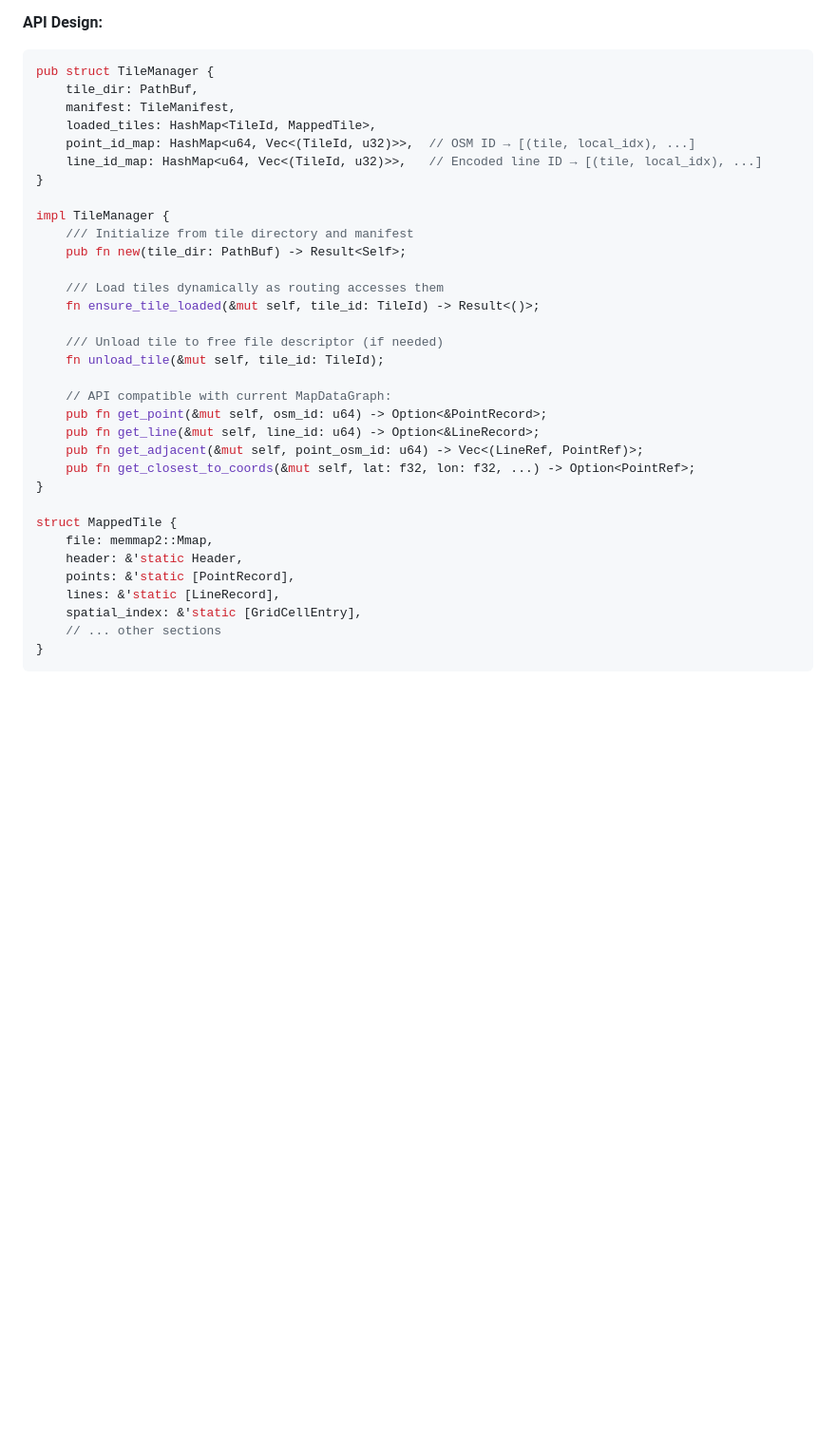
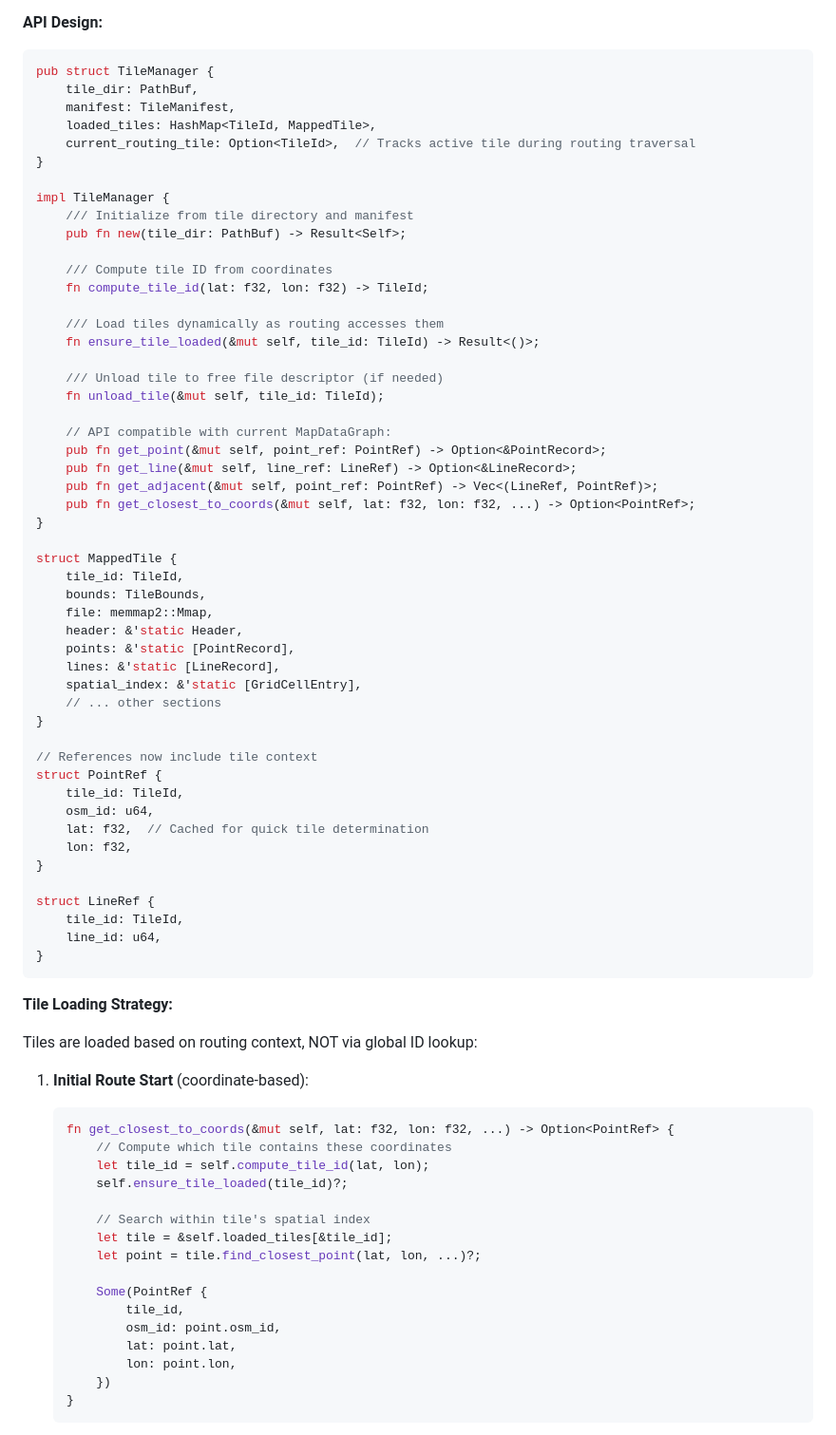
Before and after one commit to ridi-bike/ridi-router, a Markdown page: thoughts/tickets/feature_rmdf_memory_mapped_tiles.md, the part around one of its changes. Shown at 95% size. Drawn GitHub-style; blank space fills up the shorter version.

````diff
--- a/thoughts/tickets/feature_rmdf_memory_mapped_tiles.md
+++ b/thoughts/tickets/feature_rmdf_memory_mapped_tiles.md
@@ -326,13 +334,15 @@ pub struct TileManager {
     tile_dir: PathBuf,
     manifest: TileManifest,
     loaded_tiles: HashMap<TileId, MappedTile>,
-    point_id_map: HashMap<u64, Vec<(TileId, u32)>>,  // OSM ID → [(tile, local_idx), ...]
-    line_id_map: HashMap<u64, Vec<(TileId, u32)>>,   // Encoded line ID → [(tile, local_idx), ...]
+    current_routing_tile: Option<TileId>,  // Tracks active tile during routing traversal
 }
 
 impl TileManager {
     /// Initialize from tile directory and manifest
     pub fn new(tile_dir: PathBuf) -> Result<Self>;
+
+    /// Compute tile ID from coordinates
+    fn compute_tile_id(lat: f32, lon: f32) -> TileId;
 
     /// Load tiles dynamically as routing accesses them
     fn ensure_tile_loaded(&mut self, tile_id: TileId) -> Result<()>;
@@ -341,13 +351,15 @@ impl TileManager {
     fn unload_tile(&mut self, tile_id: TileId);
 
     // API compatible with current MapDataGraph:
-    pub fn get_point(&mut self, osm_id: u64) -> Option<&PointRecord>;
-    pub fn get_line(&mut self, line_id: u64) -> Option<&LineRecord>;
-    pub fn get_adjacent(&mut self, point_osm_id: u64) -> Vec<(LineRef, PointRef)>;
+    pub fn get_point(&mut self, point_ref: PointRef) -> Option<&PointRecord>;
+    pub fn get_line(&mut self, line_ref: LineRef) -> Option<&LineRecord>;
+    pub fn get_adjacent(&mut self, point_ref: PointRef) -> Vec<(LineRef, PointRef)>;
     pub fn get_closest_to_coords(&mut self, lat: f32, lon: f32, ...) -> Option<PointRef>;
 }
 
 struct MappedTile {
+    tile_id: TileId,
+    bounds: TileBounds,
     file: memmap2::Mmap,
     header: &'static Header,
     points: &'static [PointRecord],
@@ -355,4 +367,42 @@ struct MappedTile {
     spatial_index: &'static [GridCellEntry],
     // ... other sections
 }
+
+// References now include tile context
+struct PointRef {
+    tile_id: TileId,
+    osm_id: u64,
+    lat: f32,  // Cached for quick tile determination
+    lon: f32,
+}
+
+struct LineRef {
+    tile_id: TileId,
+    line_id: u64,
+}
 ```
+
+**Tile Loading Strategy:**
+
+Tiles are loaded based on routing context, NOT via global ID lookup:
+
+1. **Initial Route Start** (coordinate-based):
+   ```rust
+   fn get_closest_to_coords(&mut self, lat: f32, lon: f32, ...) -> Option<PointRef> {
+       // Compute which tile contains these coordinates
+       let tile_id = self.compute_tile_id(lat, lon);
+       self.ensure_tile_loaded(tile_id)?;
+
+       // Search within tile's spatial index
+       let tile = &self.loaded_tiles[&tile_id];
+       let point = tile.find_closest_point(lat, lon, ...)?;
+
+       Some(PointRef {
+           tile_id,
+           osm_id: point.osm_id,
+           lat: point.lat,
+           lon: point.lon,
+       })
+   }
+   ```
+
````
Also changed, not shown: other parts of thoughts/tickets/feature_rmdf_memory_mapped_tiles.md (+108 -63 lines).
